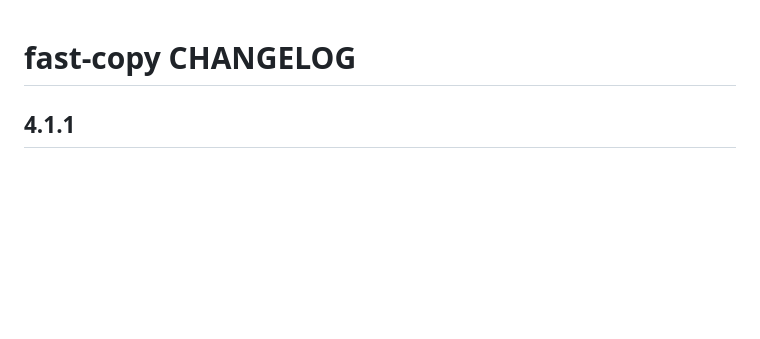
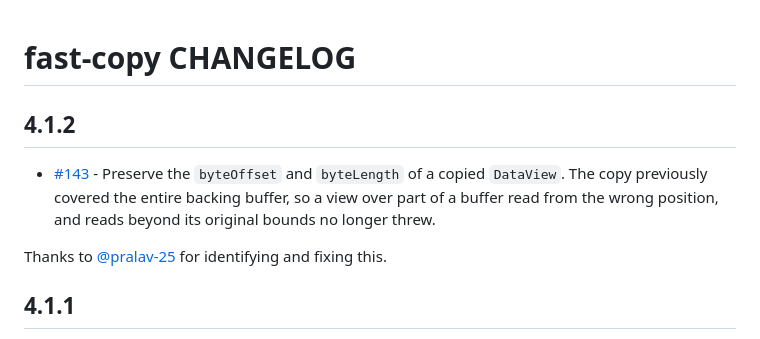
Before and after one commit to planttheidea/fast-copy, a Markdown page: CHANGELOG.md, the part around the change. Drawn GitHub-style; blank space fills up the shorter version.

Commit message:
Update CHANGELOG

```diff
--- a/CHANGELOG.md
+++ b/CHANGELOG.md
@@ -1,4 +1,12 @@
 # fast-copy CHANGELOG
+
+## 4.1.2
+
+- [#143](https://github.com/planttheidea/fast-copy/pull/143) - Preserve the `byteOffset` and `byteLength` of a copied
+  `DataView`. The copy previously covered the entire backing buffer, so a view over part of a buffer read from the wrong
+  position, and reads beyond its original bounds no longer threw.
+
+Thanks to [@pralav-25](https://github.com/pralav-25) for identifying and fixing this.
 
 ## 4.1.1
 
```
Also changed, not shown: 1 other file.
